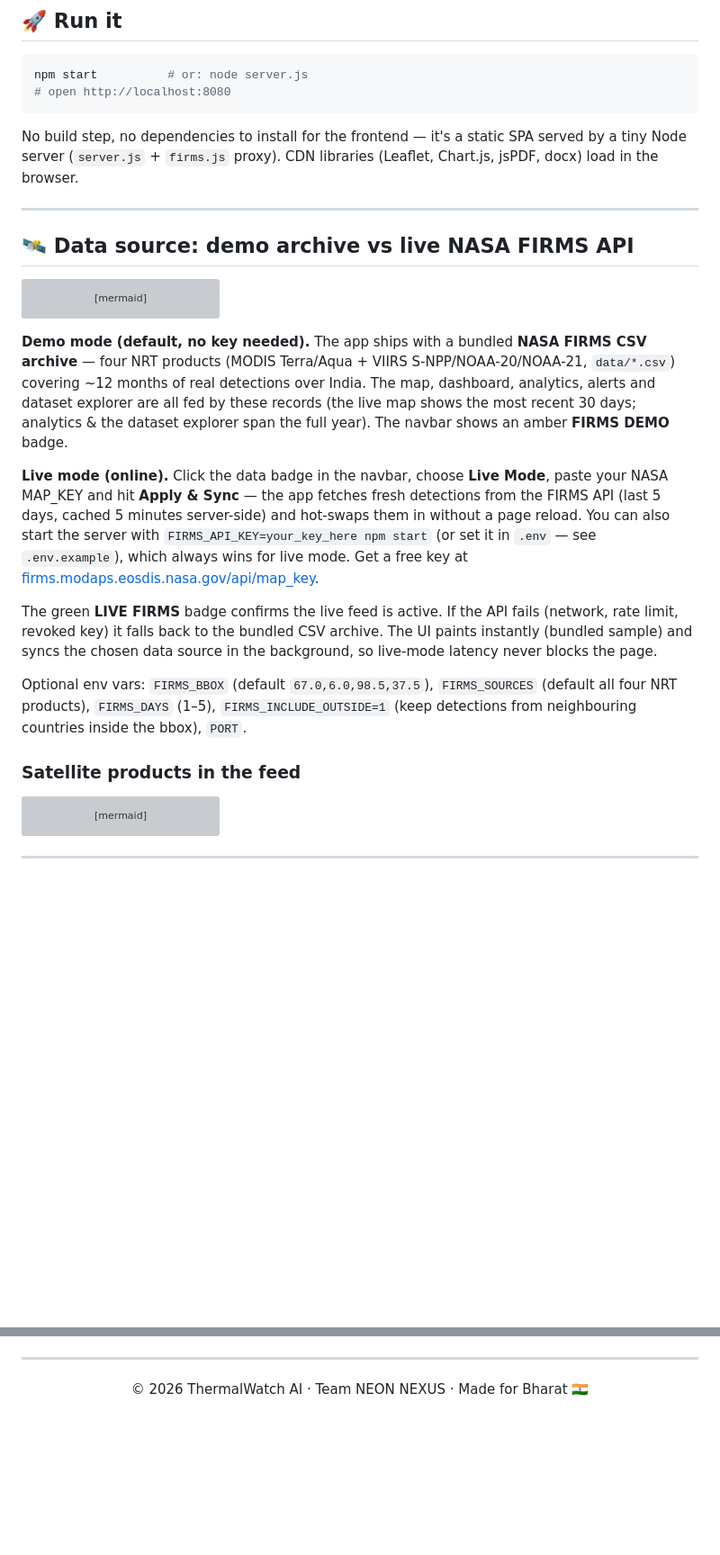
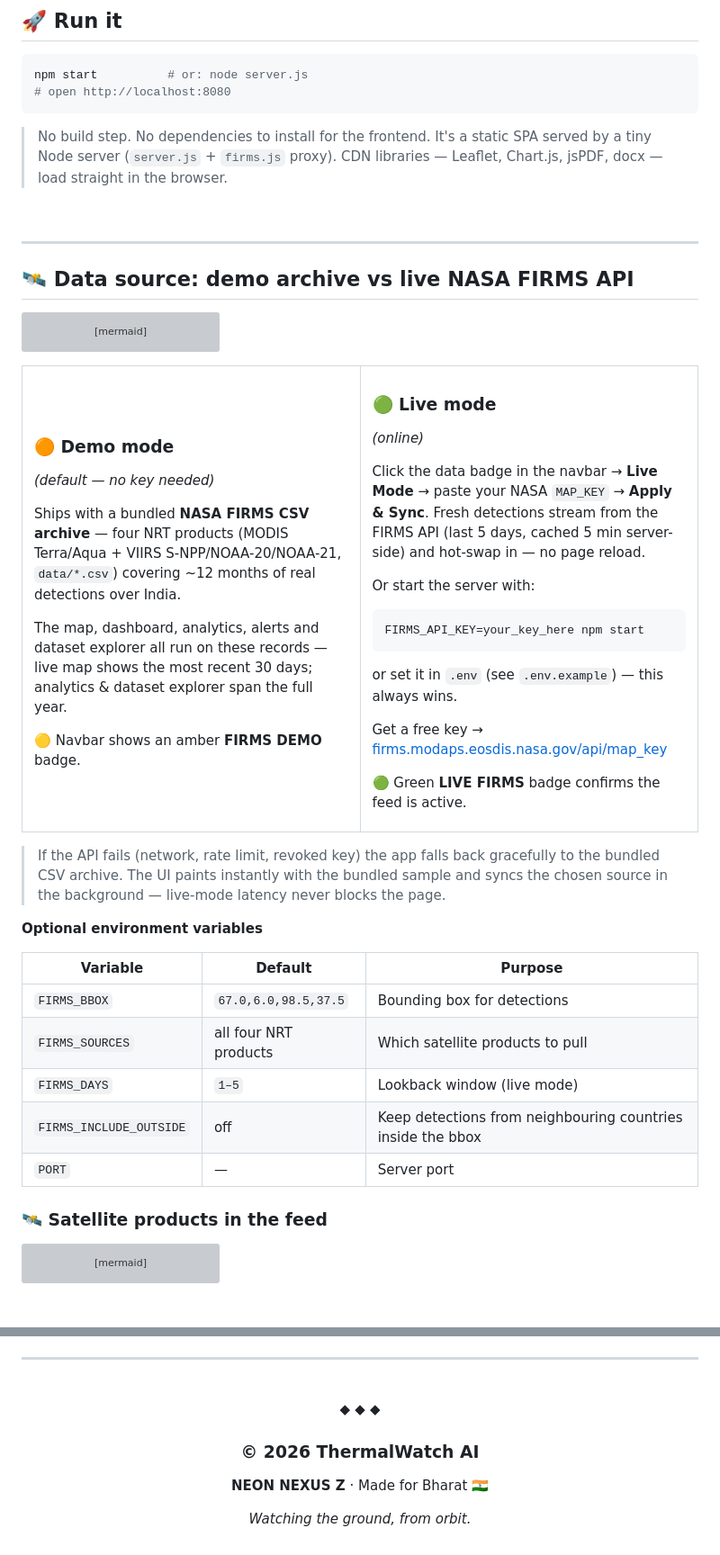
Before and after one commit to Swagat-1655/ThermalWatchAI, a Markdown page: README.md, 2 parts joined by grey strips. Shown at 90% size. GitHub-like rendering; blank space fills up the shorter version; grey boxes are pictures that could not be loaded.

Commit message:
Revise README for improved clarity and formatting
Updated README to enhance clarity and formatting, including badge styles and descriptions for demo and live modes.

````diff
--- a/README.md
+++ b/README.md
@@ -24,7 +41,9 @@ npm start          # or: node server.js
 # open http://localhost:8080
 ```
 
-No build step, no dependencies to install for the frontend — it's a static SPA served by a tiny Node server (`server.js` + `firms.js` proxy). CDN libraries (Leaflet, Chart.js, jsPDF, docx) load in the browser.
+> No build step. No dependencies to install for the frontend. It's a static SPA served by a tiny Node server (`server.js` + `firms.js` proxy). CDN libraries — Leaflet, Chart.js, jsPDF, docx — load straight in the browser.
+
+<br>
 
 ---
 
@@ -49,15 +68,54 @@ flowchart LR
     style I fill:#0e1a26,color:#4fd07a,stroke:#4fd07a
 ```
 
-**Demo mode (default, no key needed).** The app ships with a bundled **NASA FIRMS CSV archive** — four NRT products (MODIS Terra/Aqua + VIIRS S-NPP/NOAA-20/NOAA-21, `data/*.csv`) covering ~12 months of real detections over India. The map, dashboard, analytics, alerts and dataset explorer are all fed by these records (the live map shows the most recent 30 days; analytics & the dataset explorer span the full year). The navbar shows an amber **FIRMS DEMO** badge.
+<table>
+<tr>
+<td width="50%" valign="top">
 
-**Live mode (online).** Click the data badge in the navbar, choose **Live Mode**, paste your NASA MAP_KEY and hit **Apply & Sync** — the app fetches fresh detections from the FIRMS API (last 5 days, cached 5 minutes server-side) and hot-swaps them in without a page reload. You can also start the server with `FIRMS_API_KEY=your_key_here npm start` (or set it in `.env` — see `.env.example`), which always wins for live mode. Get a free key at [firms.modaps.eosdis.nasa.gov/api/map_key](https://firms.modaps.eosdis.nasa.gov/api/map_key/).
+### 🟠 Demo mode
+*(default — no key needed)*
 
-The green **LIVE FIRMS** badge confirms the live feed is active. If the API fails (network, rate limit, revoked key) it falls back to the bundled CSV archive. The UI paints instantly (bundled sample) and syncs the chosen data source in the background, so live-mode latency never blocks the page.
+Ships with a bundled **NASA FIRMS CSV archive** — four NRT products (MODIS Terra/Aqua + VIIRS S-NPP/NOAA-20/NOAA-21, `data/*.csv`) covering ~12 months of real detections over India.
 
-Optional env vars: `FIRMS_BBOX` (default `67.0,6.0,98.5,37.5`), `FIRMS_SOURCES` (default all four NRT products), `FIRMS_DAYS` (1–5), `FIRMS_INCLUDE_OUTSIDE=1` (keep detections from neighbouring countries inside the bbox), `PORT`.
+The map, dashboard, analytics, alerts and dataset explorer all run on these records — live map shows the most recent 30 days; analytics & dataset explorer span the full year.
 
-### Satellite products in the feed
+🟡 Navbar shows an amber **FIRMS DEMO** badge.
+
+</td>
+<td width="50%" valign="top">
+
+### 🟢 Live mode
+*(online)*
+
+Click the data badge in the navbar → **Live Mode** → paste your NASA `MAP_KEY` → **Apply & Sync**. Fresh detections stream from the FIRMS API (last 5 days, cached 5 min server-side) and hot-swap in — no page reload.
+
+Or start the server with:
+```bash
+FIRMS_API_KEY=your_key_here npm start
+```
+or set it in `.env` (see `.env.example`) — this always wins.
+
+Get a free key → [firms.modaps.eosdis.nasa.gov/api/map_key](https://firms.modaps.eosdis.nasa.gov/api/map_key/)
+
+🟢 Green **LIVE FIRMS** badge confirms the feed is active.
+
+</td>
+</tr>
+</table>
+
+> If the API fails (network, rate limit, revoked key) the app falls back gracefully to the bundled CSV archive. The UI paints instantly with the bundled sample and syncs the chosen source in the background — live-mode latency never blocks the page.
+
+**Optional environment variables**
+
+| Variable | Default | Purpose |
+|---|---|---|
+| `FIRMS_BBOX` | `67.0,6.0,98.5,37.5` | Bounding box for detections |
+| `FIRMS_SOURCES` | all four NRT products | Which satellite products to pull |
+| `FIRMS_DAYS` | `1–5` | Lookback window (live mode) |
+| `FIRMS_INCLUDE_OUTSIDE` | off | Keep detections from neighbouring countries inside the bbox |
+| `PORT` | — | Server port |
+
+### 🛰️ Satellite products in the feed
 
 ```mermaid
 pie showData
@@ -159,6 +247,15 @@ flowchart LR
 
 <div align="center">
 
-© 2026 ThermalWatch AI · Team NEON NEXUS · Made for Bharat 🇮🇳
+<br>
+
+**◆ ◆ ◆**
+
+### © 2026 ThermalWatch AI
+**NEON NEXUS Z** · Made for Bharat 🇮🇳
+
+*Watching the ground, from orbit.*
+
+<br>
 
 </div>
````
Also changed, not shown: other parts of README.md (+82 -35 lines).
